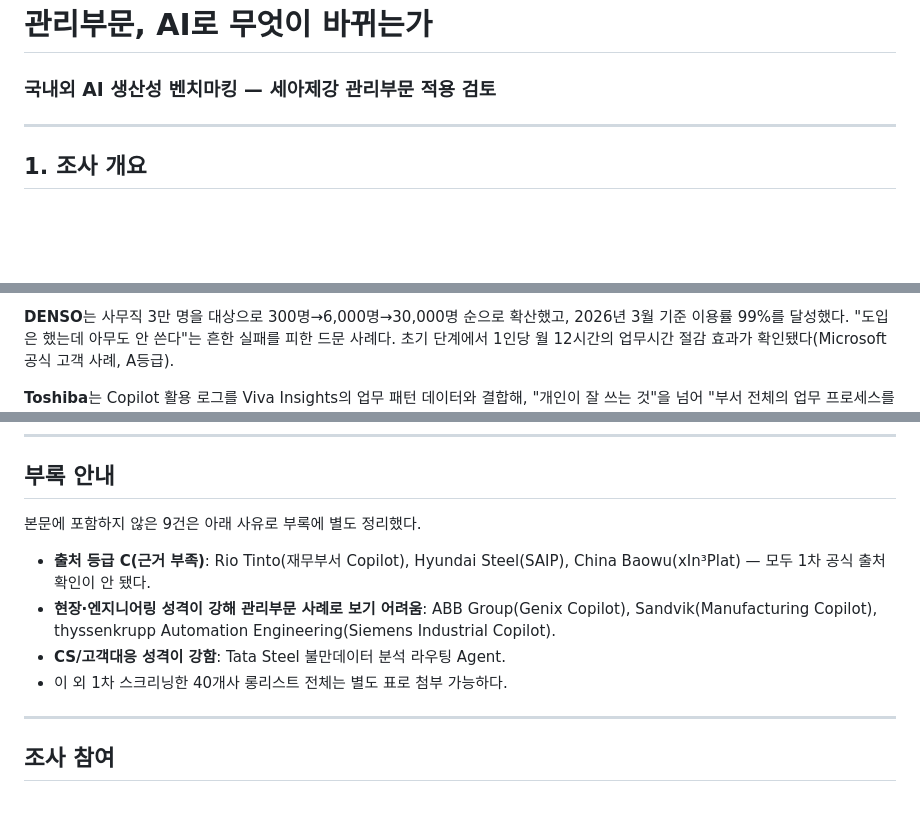
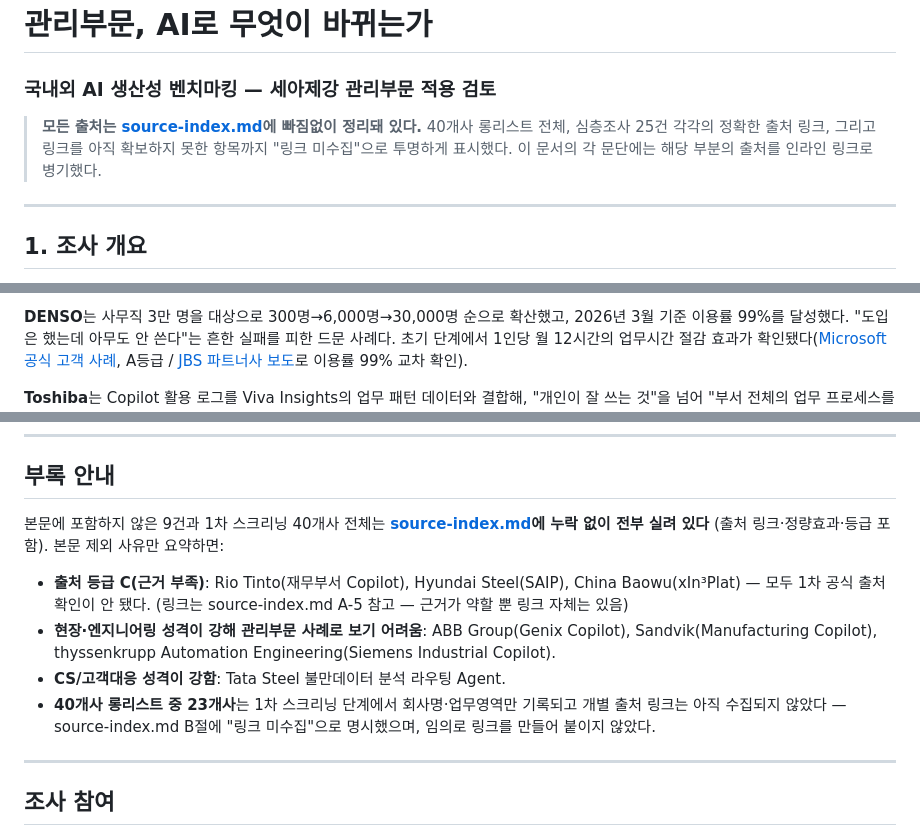
Before and after one commit to choonsam22/ai-work-knowledge, a Markdown page: synthesis/report-draft.md, 3 parts joined by grey strips. Drawn GitHub-style; blank space fills up the shorter version.

Commit message:
docs: 전체 출처 색인(source-index.md) 추가, 보고서에 인라인 링크 반영
- 25건 심층조사 전체 + 40개사 롱리스트 전체를 누락 없이 색인화
- 링크가 없는 항목은 "링크 미수집"으로 명시 (임의 추정 금지)
- report-draft.md 본문 인용을 전부 실제 출처 링크로 교체

```diff
--- a/synthesis/report-draft.md
+++ b/synthesis/report-draft.md
@@ -1,5 +1,10 @@
 # 관리부문, AI로 무엇이 바뀌는가
 ### 국내외 AI 생산성 벤치마킹 — 세아제강 관리부문 적용 검토
+
+> **모든 출처는 [source-index.md](./source-index.md)에 빠짐없이 정리돼 있다.** 40개사
+> 롱리스트 전체, 심층조사 25건 각각의 정확한 출처 링크, 그리고 링크를 아직 확보하지 못한
+> 항목까지 "링크 미수집"으로 투명하게 표시했다. 이 문서의 각 문단에는 해당 부분의 출처를
+> 인라인 링크로 병기했다.
 
 ---
 
@@ -60,8 +65,8 @@ Google 등)의 고객 사례 형태로 나오며, 홍보 목적이 강하다.
 
 **DENSO**는 사무직 3만 명을 대상으로 300명→6,000명→30,000명 순으로 확산했고, 2026년 3월
 기준 이용률 99%를 달성했다. "도입은 했는데 아무도 안 쓴다"는 흔한 실패를 피한 드문
-사례다. 초기 단계에서 1인당 월 12시간의 업무시간 절감 효과가 확인됐다(Microsoft 공식
-고객 사례, A등급).
+사례다. 초기 단계에서 1인당 월 12시간의 업무시간 절감 효과가 확인됐다([Microsoft 공식
+고객 사례](https://www.microsoft.com/ja-jp/customers/story/19426-denso-corporation-microsoft-365-copilot), A등급 / [JBS 파트너사 보도](https://www.jbs.co.jp/news/2026/0312-2)로 이용률 99% 교차 확인).
 
 **Toshiba**는 Copilot 활용 로그를 Viva Insights의 업무 패턴 데이터와 결합해, "개인이
 잘 쓰는 것"을 넘어 "부서 전체의 업무 프로세스를 개선하는 것"으로 발전시켰다. 총무부서의
@@ -227,15 +232,19 @@ Agent가 아니라 단순 검색 챗봇 수준일 가능성이 높고, 현업이
 
 ## 부록 안내
 
-본문에 포함하지 않은 9건은 아래 사유로 부록에 별도 정리했다.
+본문에 포함하지 않은 9건과 1차 스크리닝 40개사 전체는 **[source-index.md](./source-index.md)에
+누락 없이 전부 실려 있다** (출처 링크·정량효과·등급 포함). 본문 제외 사유만 요약하면:
 
 - **출처 등급 C(근거 부족)**: Rio Tinto(재무부서 Copilot), Hyundai Steel(SAIP), China
-  Baowu(xIn³Plat) — 모두 1차 공식 출처 확인이 안 됐다.
+  Baowu(xIn³Plat) — 모두 1차 공식 출처 확인이 안 됐다. (링크는 source-index.md A-5 참고 —
+  근거가 약할 뿐 링크 자체는 있음)
 - **현장·엔지니어링 성격이 강해 관리부문 사례로 보기 어려움**: ABB Group(Genix Copilot),
   Sandvik(Manufacturing Copilot), thyssenkrupp Automation Engineering(Siemens
   Industrial Copilot).
 - **CS/고객대응 성격이 강함**: Tata Steel 불만데이터 분석 라우팅 Agent.
-- 이 외 1차 스크리닝한 40개사 롱리스트 전체는 별도 표로 첨부 가능하다.
+- **40개사 롱리스트 중 23개사**는 1차 스크리닝 단계에서 회사명·업무영역만 기록되고 개별
+  출처 링크는 아직 수집되지 않았다 — source-index.md B절에 "링크 미수집"으로 명시했으며,
+  임의로 링크를 만들어 붙이지 않았다.
 
 ---
 
```
Also changed, not shown: other parts of synthesis/report-draft.md (+15 -15 lines), synthesis/source-index.md (added, +170 -0 lines).
